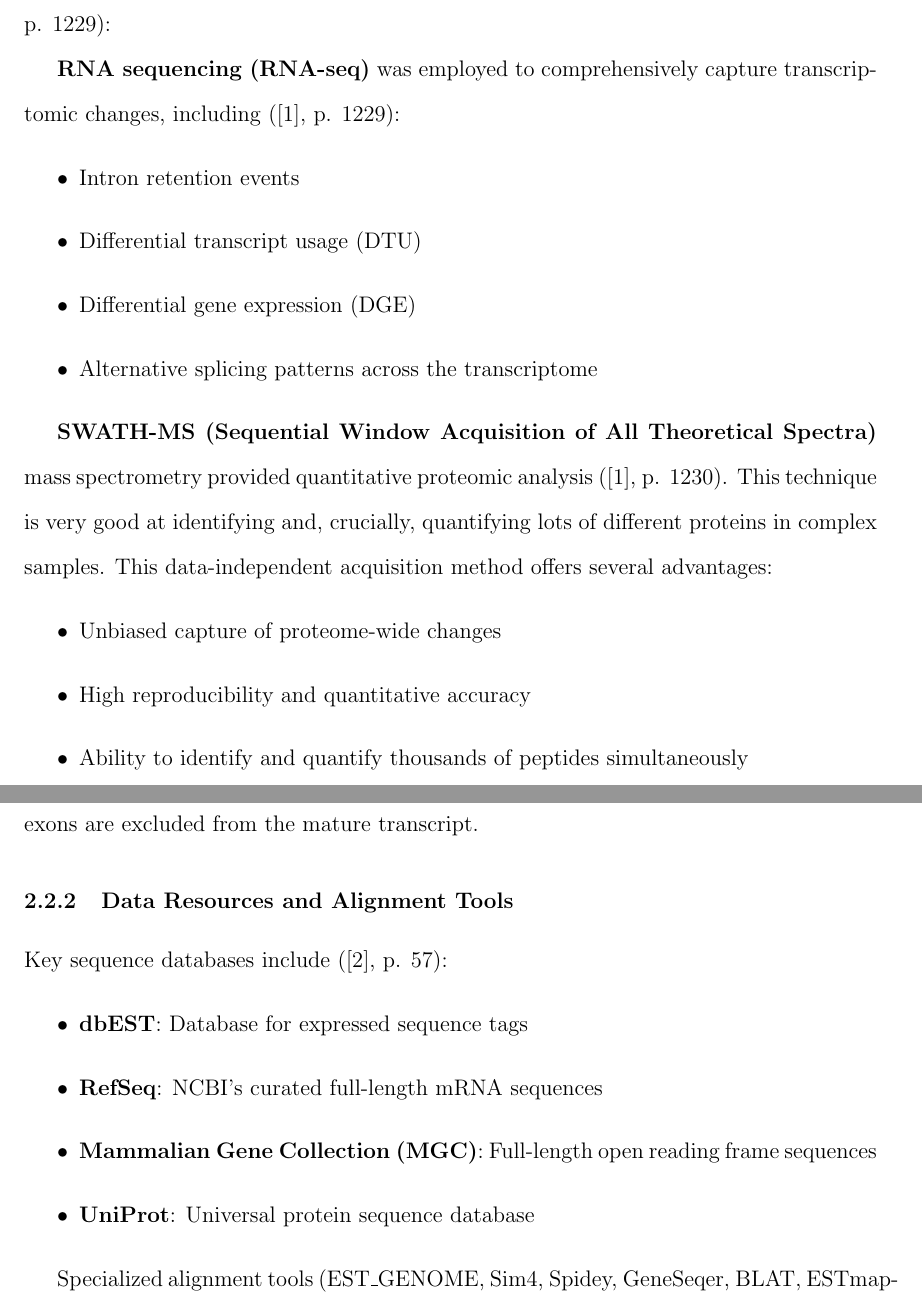
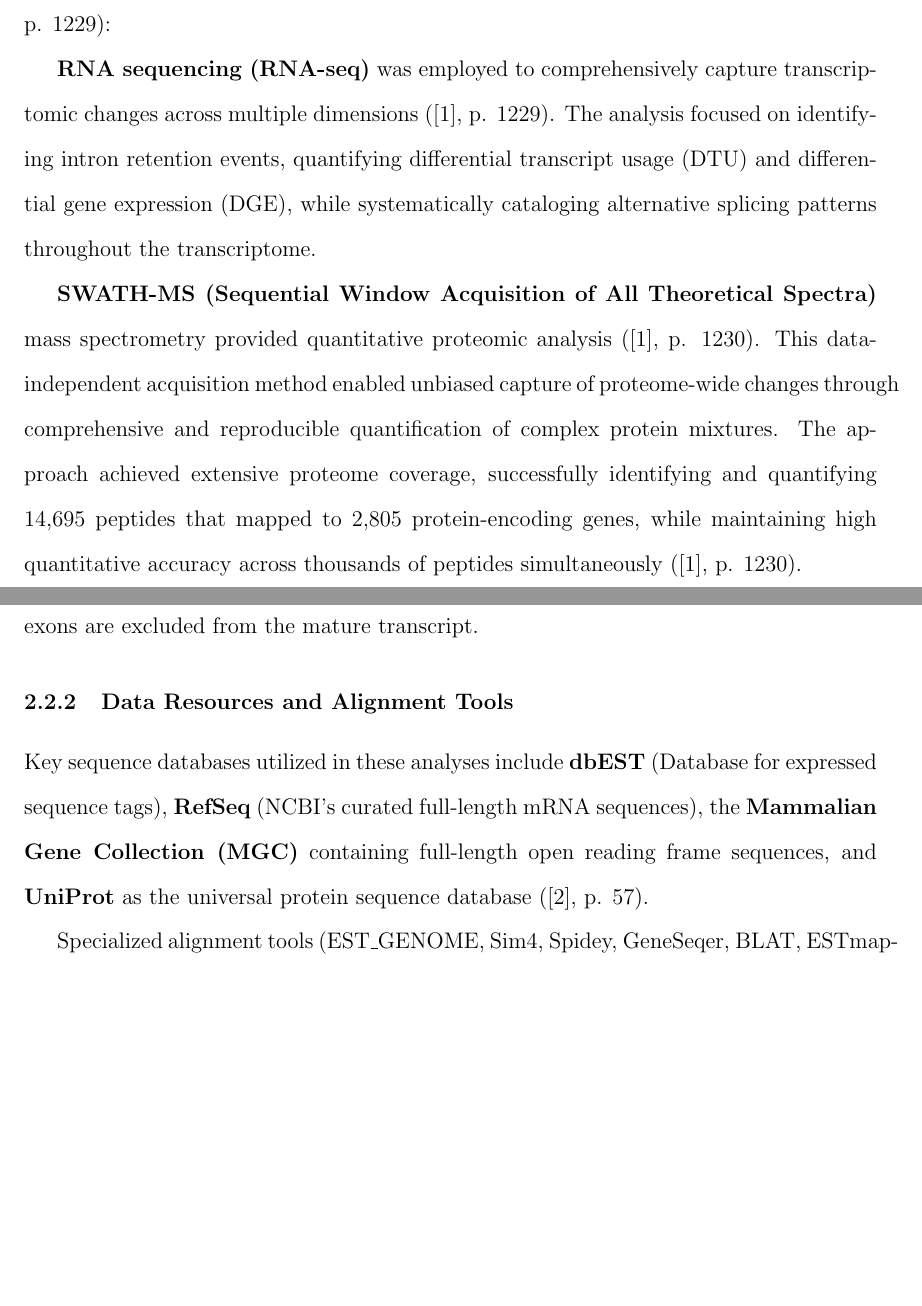
Before and after one commit to Tharg0r/report_alternative_splicing, a LaTeX paper (alternative_splicing_report.tex): two parts of pages 7 and 9 of 18, joined at a grey line, cut so that both start at the same text, the shorter picture padded with empty space. Compiled offline with pdfLaTeX.

Commit message:
Rewrote bullet point sections as continuous text

```diff
--- a/alternative_splicing_report.tex
+++ b/alternative_splicing_report.tex
@@ -77,21 +77,9 @@ The core strategy involved depleting \textbf{PRPF8}, a critical component of the
 
 The integrative approach combined two complementary high-throughput technologies ([1], p. 1229):
 
-\textbf{RNA sequencing (RNA-seq)} was employed to comprehensively capture transcriptomic changes, including ([1], p. 1229):
-\begin{itemize}
-    \item Intron retention events
-    \item Differential transcript usage (DTU)
-    \item Differential gene expression (DGE)
-    \item Alternative splicing patterns across the transcriptome
-\end{itemize}
+\textbf{RNA sequencing (RNA-seq)} was employed to comprehensively capture transcriptomic changes across multiple dimensions ([1], p. 1229). The analysis focused on identifying intron retention events, quantifying differential transcript usage (DTU) and differential gene expression (DGE), while systematically cataloging alternative splicing patterns throughout the transcriptome.
 
-\textbf{SWATH-MS (Sequential Window Acquisition of All Theoretical Spectra)} mass spectrometry provided quantitative proteomic analysis ([1], p. 1230). This technique is very good at identifying and, crucially, quantifying lots of different proteins in complex samples. This data-independent acquisition method offers several advantages:
-\begin{itemize}
-    \item Unbiased capture of proteome-wide changes
-    \item High reproducibility and quantitative accuracy
-    \item Ability to identify and quantify thousands of peptides simultaneously
-    \item Comprehensive coverage with 14,695 peptides mapping to 2,805 protein-encoding genes ([1], p. 1230)
-\end{itemize}
+\textbf{SWATH-MS (Sequential Window Acquisition of All Theoretical Spectra)} mass spectrometry provided quantitative proteomic analysis ([1], p. 1230). This data-independent acquisition method enabled unbiased capture of proteome-wide changes through comprehensive and reproducible quantification of complex protein mixtures. The approach achieved extensive proteome coverage, successfully identifying and quantifying 14,695 peptides that mapped to 2,805 protein-encoding genes, while maintaining high quantitative accuracy across thousands of peptides simultaneously ([1], p. 1230).
 
 \textbf{Targeted validation} was performed using selective reaction monitoring (SRM), a more sensitive but lower-throughput mass spectrometric approach ([1], p. 1233). While SWATH-MS can measure thousands of peptides simultaneously, SRM focuses on a smaller number of specific targets with higher precision, making it ideal for confirming the key findings.
 
@@ -115,13 +103,7 @@ Several computational strategies have been developed to identify splice variants
 
 \subsubsection{Data Resources and Alignment Tools}
 
-Key sequence databases include ([2], p. 57):
-\begin{itemize}
-    \item \textbf{dbEST}: Database for expressed sequence tags
-    \item \textbf{RefSeq}: NCBI's curated full-length mRNA sequences
-    \item \textbf{Mammalian Gene Collection (MGC)}: Full-length open reading frame sequences
-    \item \textbf{UniProt}: Universal protein sequence database
-\end{itemize}
+Key sequence databases utilized in these analyses include \textbf{dbEST} (Database for expressed sequence tags), \textbf{RefSeq} (NCBI's curated full-length mRNA sequences), the \textbf{Mammalian Gene Collection (MGC)} containing full-length open reading frame sequences, and \textbf{UniProt} as the universal protein sequence database ([2], p. 57).
 
 Specialized alignment tools (EST\_GENOME, Sim4, Spidey, GeneSeqer, BLAT, ESTmapper, MGAlignIt, GMAP) have been developed to accurately align cDNA sequences to genomic sequences, accounting for splicing patterns ([2], pp. 57-58).
 
```
Also changed, not shown: alternative_splicing_report.pdf, alternative_splicing_report.tex (25 more changed lines), 3 other files.
